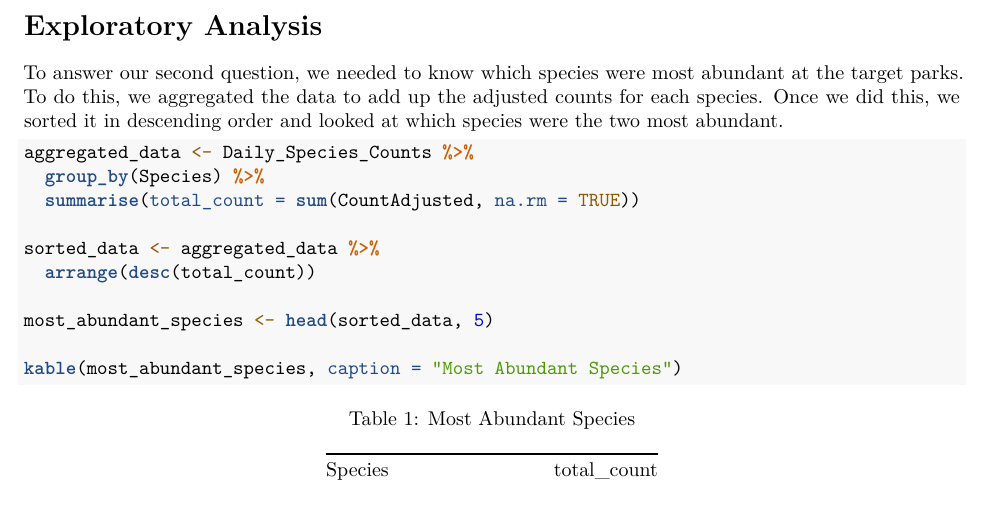
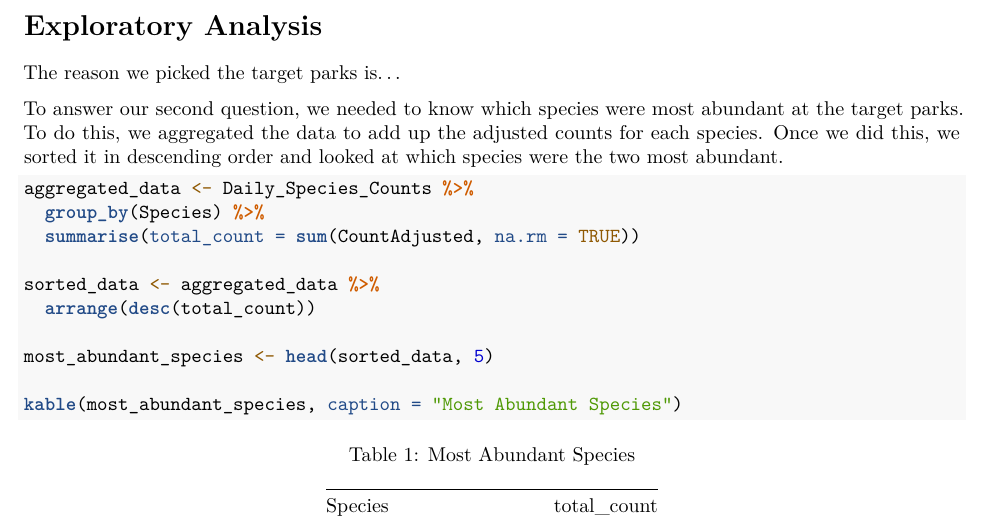
Before and after one commit to ImanByndloss/ByndlossLiWilliams_ENV872_EDA_FinalProject, an R Markdown document (Final_Report.Rmd): part of page 5 of 11, cut so that both start at the same text. Rendered offline with R 4.5, knitr and Pandoc, then LaTeX, with nearby package versions.

Commit message:
small adjustments

```diff
--- a/Final_Report.Rmd
+++ b/Final_Report.Rmd
@@ -71,6 +71,9 @@ summary(Daily_Species_Counts)
 \newpage
 
 # Exploratory Analysis
+
+The reason we picked the target parks is...
+
 
 To answer our second question, we needed to know which species were most abundant at the target parks. To do this, we aggregated the data to add up the adjusted counts for each species. Once we did this, we sorted it in descending order and looked at which species were the two most abundant.
 
```
